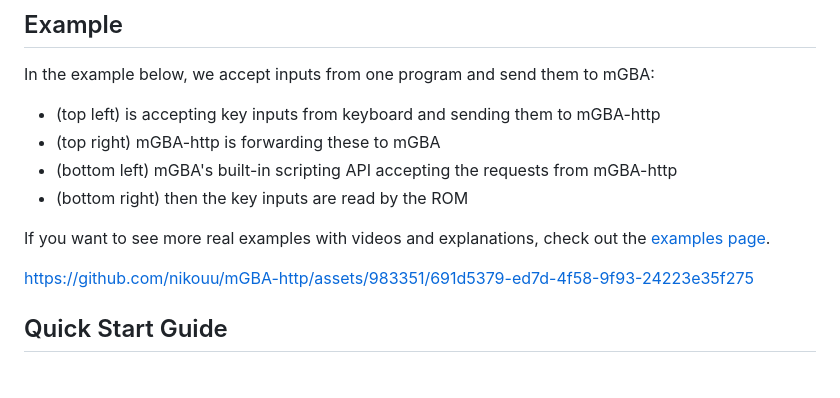
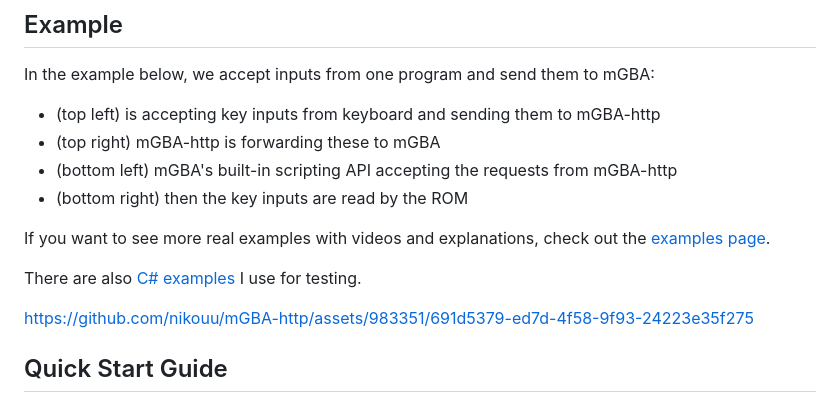
Before and after one commit to nikouu/mGBA-http, a Markdown page: README.md, the part around the change. Rendered like a GitHub page; blank space fills up the shorter version.

```diff
--- a/README.md
+++ b/README.md
@@ -27,6 +27,8 @@ In the example below, we accept inputs from one program and send them to mGBA:
 - (bottom right) then the key inputs are read by the ROM
 
 If you want to see more real examples with videos and explanations, check out the [examples page](docs/Examples.md).
+
+There are also [C# examples](examples) I use for testing.
 
 https://github.com/nikouu/mGBA-http/assets/983351/691d5379-ed7d-4f58-9f93-24223e35f275
 
```
